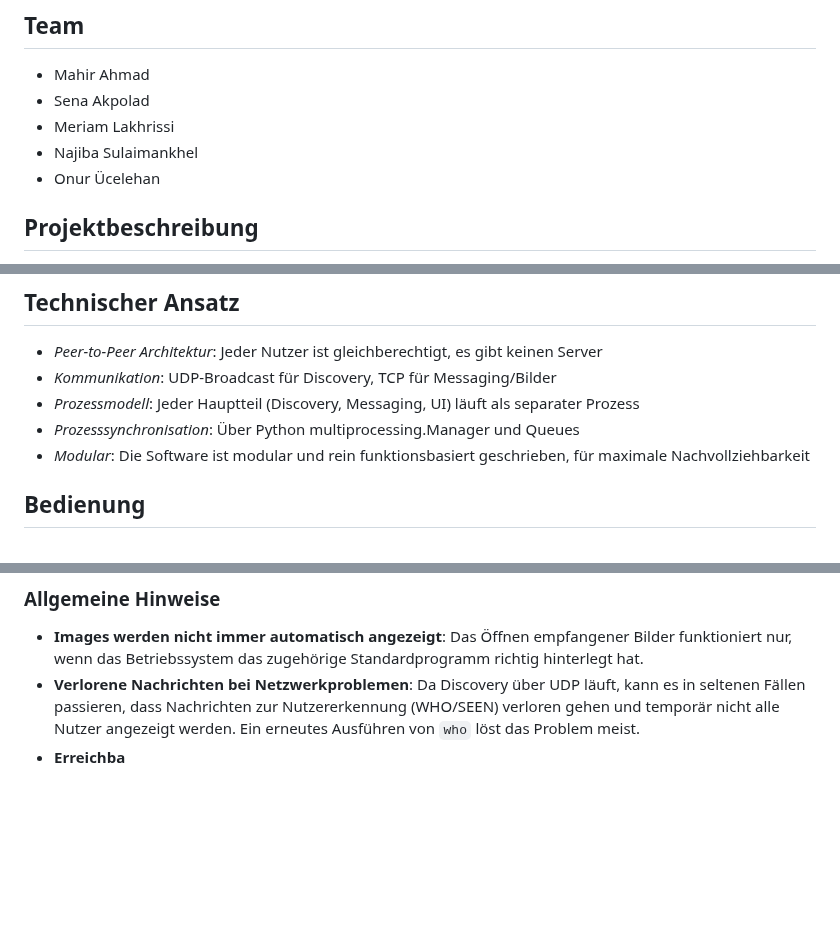
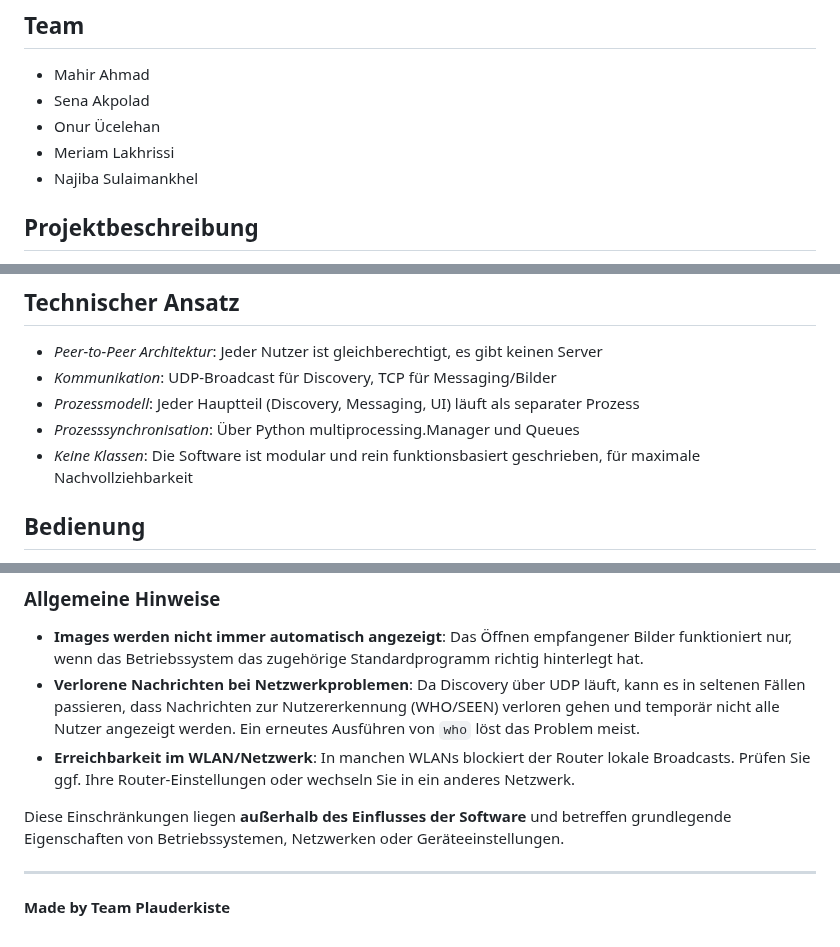
Before and after one commit to mahiramd/BSRN-Projekt, a Markdown page: README.md, 3 parts joined by grey strips. Drawn GitHub-style; blank space fills up the shorter version.

```diff
--- a/README.md
+++ b/README.md
@@ -3,9 +3,9 @@
 ## Team
 - Mahir Ahmad
 - Sena Akpolad
+- Onur Ücelehan
 - Meriam Lakhrissi
 - Najiba Sulaimankhel
-- Onur Ücelehan
 
 ## Projektbeschreibung
 Plauderkiste ist eine eigenständige Peer-to-Peer-Chatsoftware, die speziell für lokale Netzwerke (z.B. Uni, WG, Büro) entwickelt wurde.
@@ -25,7 +25,7 @@ Das System ist robust, einfach zu bedienen und benötigt keinerlei Abhängigkeit
 - *Kommunikation*: UDP-Broadcast für Discovery, TCP für Messaging/Bilder
 - *Prozessmodell*: Jeder Hauptteil (Discovery, Messaging, UI) läuft als separater Prozess
 - *Prozesssynchronisation*: Über Python multiprocessing.Manager und Queues
-- *Modular*: Die Software ist modular und rein funktionsbasiert geschrieben, für maximale Nachvollziehbarkeit
+- *Keine Klassen*: Die Software ist modular und rein funktionsbasiert geschrieben, für maximale Nachvollziehbarkeit
 
 ## Bedienung
 - Gestartet wird mit `python start.py config1.toml` (bzw. mit einer anderen Konfiguration für weitere Nutzer)
@@ -67,4 +67,10 @@ Plauderkiste besteht aus den folgenden Modulen:
 
 - **Images werden nicht immer automatisch angezeigt**: Das Öffnen empfangener Bilder funktioniert nur, wenn das Betriebssystem das zugehörige Standardprogramm richtig hinterlegt hat.
 - **Verlorene Nachrichten bei Netzwerkproblemen**: Da Discovery über UDP läuft, kann es in seltenen Fällen passieren, dass Nachrichten zur Nutzererkennung (WHO/SEEN) verloren gehen und temporär nicht alle Nutzer angezeigt werden. Ein erneutes Ausführen von `who` löst das Problem meist.
-- **Erreichba**
+- **Erreichbarkeit im WLAN/Netzwerk**: In manchen WLANs blockiert der Router lokale Broadcasts. Prüfen Sie ggf. Ihre Router-Einstellungen oder wechseln Sie in ein anderes Netzwerk.
+
+Diese Einschränkungen liegen **außerhalb des Einflusses der Software** und betreffen grundlegende Eigenschaften von Betriebssystemen, Netzwerken oder Geräteeinstellungen.
+
+---
+
+**Made by Team Plauderkiste**
```
